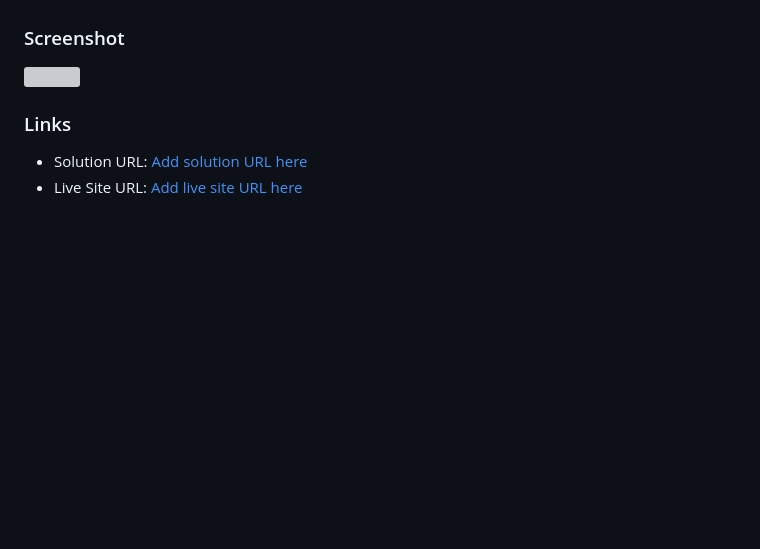
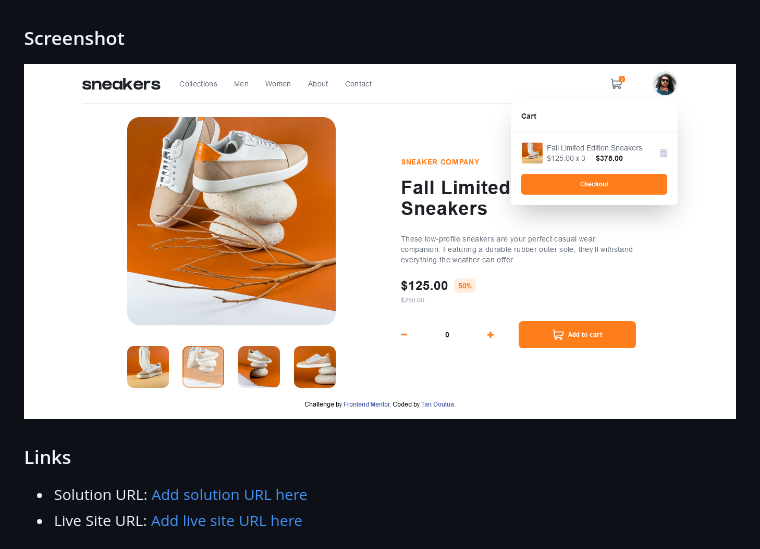
Before and after one commit to T-tech26/ecommerce-product-page-main, a Markdown page: docs/README.md, the part around the change. Rendered like a GitHub page; blank space fills up the shorter version; grey boxes are pictures that could not be loaded.

Commit message:
Readme file project screenshot image source update

```diff
--- a/docs/README.md
+++ b/docs/README.md
@@ -30,7 +30,7 @@ Users should be able to:
 
 ### Screenshot
 
-![](../images/project-image.png)
+![](./images/project-image.png)
 
 ### Links
 
```
